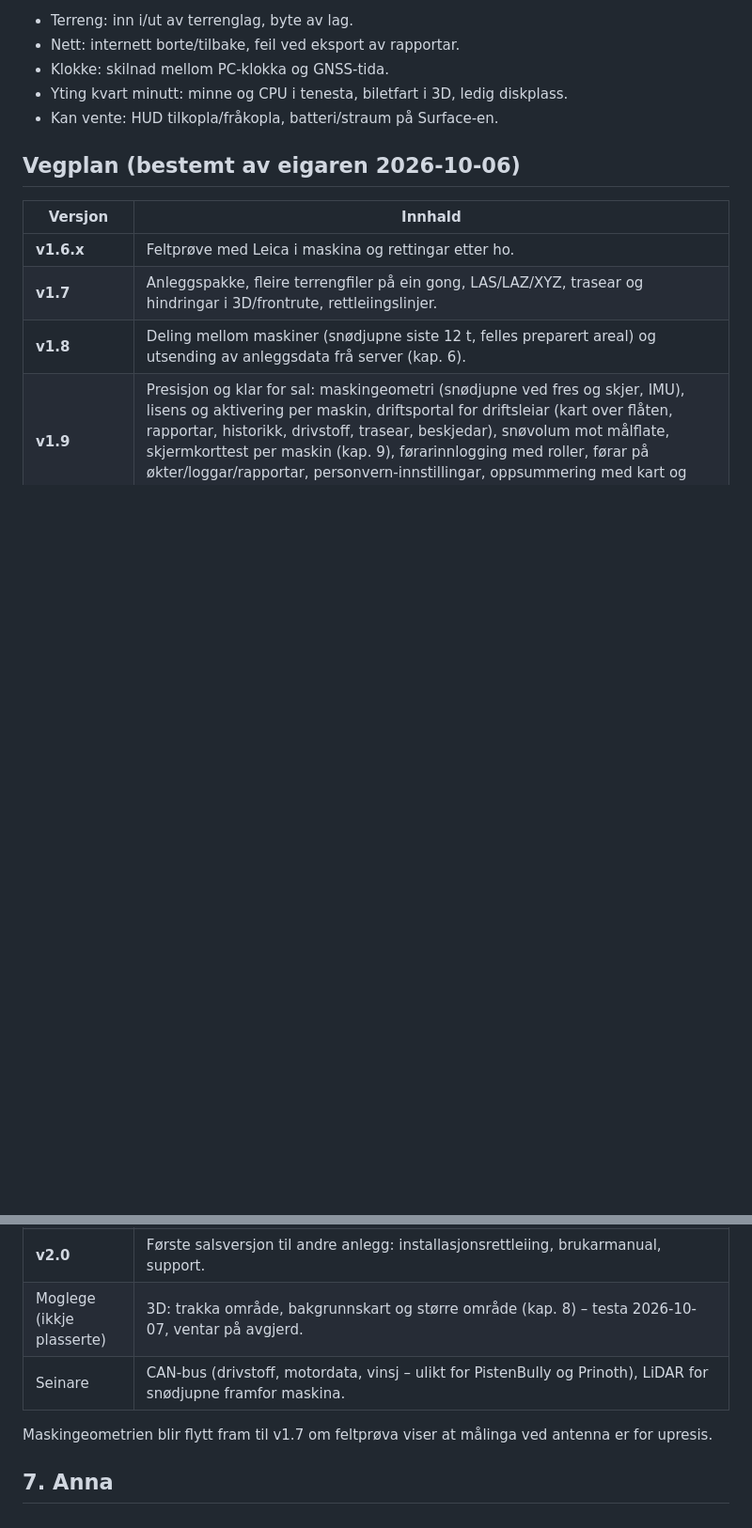
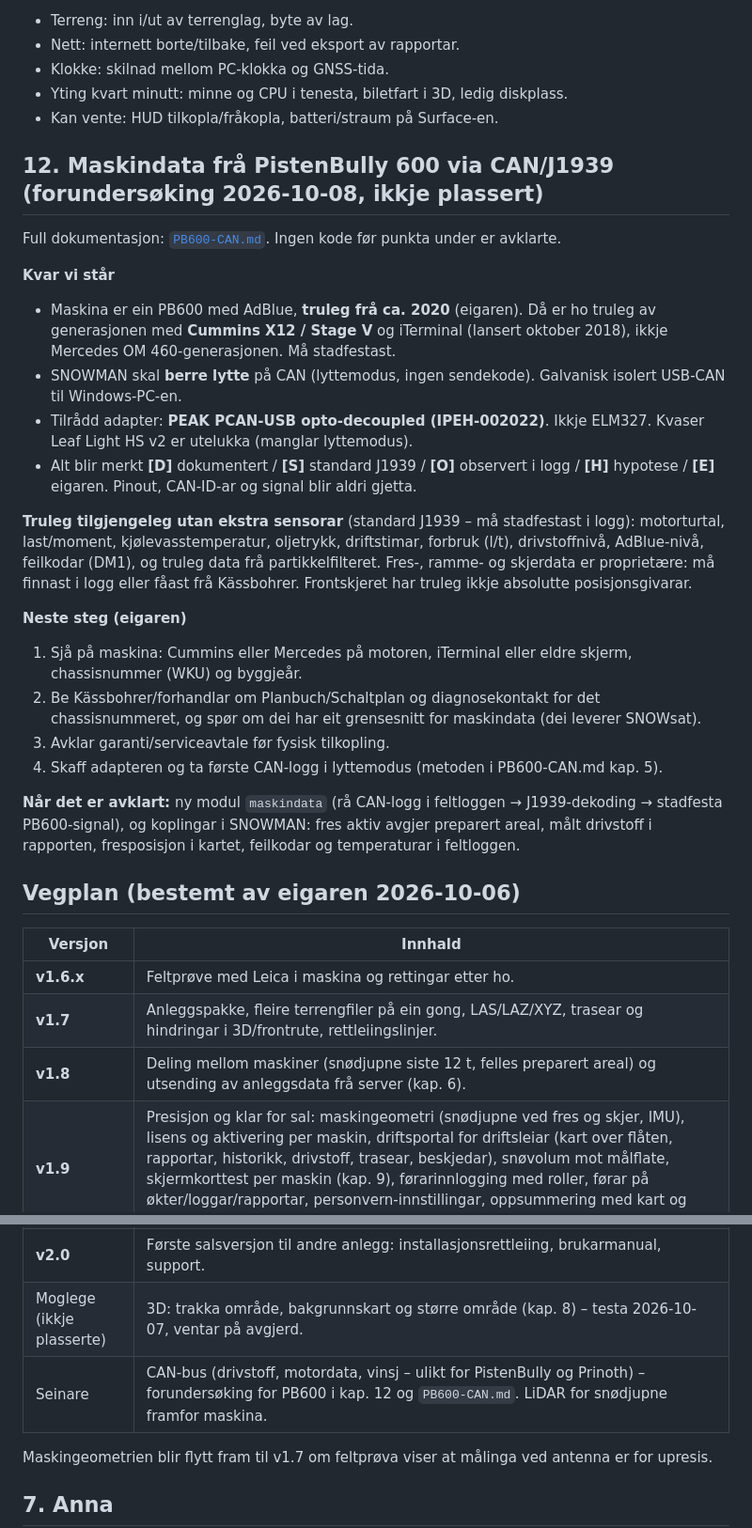
Before and after one commit to Snowman6230/Snowman-Snowdeept, a Markdown page: docs/VEGEN-VIDARE.md, 2 parts joined by grey strips. Shown at 94% size. GitHub-like rendering; blank space fills up the shorter version.

Commit message:
Dokumentasjon: PB600 CAN-sporet lagra i vegplanen (kap. 12)
Co-Authored-By: Claude Opus 5.5 <noreply@anthropic.com>
Claude-Session: https://claude.ai/code/session_01Y9foSCuQG9UZd4gvKsU3Cj

```diff
--- a/docs/VEGEN-VIDARE.md
+++ b/docs/VEGEN-VIDARE.md
@@ -195,6 +195,35 @@ oppstartsblokk). Desse står att til seinare:
 - Yting kvart minutt: minne og CPU i tenesta, biletfart i 3D, ledig diskplass.
 - Kan vente: HUD tilkopla/fråkopla, batteri/straum på Surface-en.
 
+## 12. Maskindata frå PistenBully 600 via CAN/J1939 (forundersøking 2026-10-08, ikkje plassert)
+
+Full dokumentasjon: [`PB600-CAN.md`](PB600-CAN.md). Ingen kode før punkta under er avklarte.
+
+**Kvar vi står**
+- Maskina er ein PB600 med AdBlue, **truleg frå ca. 2020** (eigaren). Då er ho truleg av generasjonen med
+  **Cummins X12 / Stage V** og iTerminal (lansert oktober 2018), ikkje Mercedes OM 460-generasjonen. Må stadfestast.
+- SNOWMAN skal **berre lytte** på CAN (lyttemodus, ingen sendekode). Galvanisk isolert USB-CAN til Windows-PC-en.
+- Tilrådd adapter: **PEAK PCAN-USB opto-decoupled (IPEH-002022)**. Ikkje ELM327. Kvaser Leaf Light HS v2 er utelukka
+  (manglar lyttemodus).
+- Alt blir merkt **[D]** dokumentert / **[S]** standard J1939 / **[O]** observert i logg / **[H]** hypotese / **[E]** eigaren.
+  Pinout, CAN-ID-ar og signal blir aldri gjetta.
+
+**Truleg tilgjengeleg utan ekstra sensorar** (standard J1939 – må stadfestast i logg): motorturtal, last/moment,
+kjølevasstemperatur, oljetrykk, driftstimar, forbruk (l/t), drivstoffnivå, AdBlue-nivå, feilkodar (DM1), og truleg
+data frå partikkelfilteret. Fres-, ramme- og skjerdata er proprietære: må finnast i logg eller fåast frå Kässbohrer.
+Frontskjeret har truleg ikkje absolutte posisjonsgivarar.
+
+**Neste steg (eigaren)**
+1. Sjå på maskina: Cummins eller Mercedes på motoren, iTerminal eller eldre skjerm, chassisnummer (WKU) og byggjeår.
+2. Be Kässbohrer/forhandlar om Planbuch/Schaltplan og diagnosekontakt for det chassisnummeret, og spør om dei har
+   eit grensesnitt for maskindata (dei leverer SNOWsat).
+3. Avklar garanti/serviceavtale før fysisk tilkopling.
+4. Skaff adapteren og ta første CAN-logg i lyttemodus (metoden i PB600-CAN.md kap. 5).
+
+**Når det er avklart:** ny modul `maskindata` (rå CAN-logg i feltloggen → J1939-dekoding → stadfesta PB600-signal),
+og koplingar i SNOWMAN: fres aktiv avgjer preparert areal, målt drivstoff i rapporten, fresposisjon i kartet,
+feilkodar og temperaturar i feltloggen.
+
 ## Vegplan (bestemt av eigaren 2026-10-06)
 
 | Versjon | Innhald |
@@ -205,7 +234,7 @@ oppstartsblokk). Desse står att til seinare:
 | **v1.9** | Presisjon og klar for sal: maskingeometri (snødjupne ved fres og skjer, IMU), lisens og aktivering per maskin, driftsportal for driftsleiar (kart over flåten, rapportar, historikk, drivstoff, trasear, beskjedar), snøvolum mot målflate, skjermkorttest per maskin (kap. 9), førarinnlogging med roller, førar på økter/loggar/rapportar, personvern-innstillingar, oppsummering med kart og PDF, kompakt loggliste (kap. 10 – som v1.9.1 eller v2.0.1). |
 | **v2.0** | Første salsversjon til andre anlegg: installasjonsrettleiing, brukarmanual, support. |
 | Moglege (ikkje plasserte) | 3D: trakka område, bakgrunnskart og større område (kap. 8) – testa 2026-10-07, ventar på avgjerd. |
-| Seinare | CAN-bus (drivstoff, motordata, vinsj – ulikt for PistenBully og Prinoth), LiDAR for snødjupne framfor maskina. |
+| Seinare | CAN-bus (drivstoff, motordata, vinsj – ulikt for PistenBully og Prinoth) – forundersøking for PB600 i kap. 12 og `PB600-CAN.md`. LiDAR for snødjupne framfor maskina. |
 
 Maskingeometrien blir flytt fram til v1.7 om feltprøva viser at målinga ved antenna er for upresis.
 
```
Also changed, not shown: ENDRINGSLOGG.md (+7 -0 lines).
